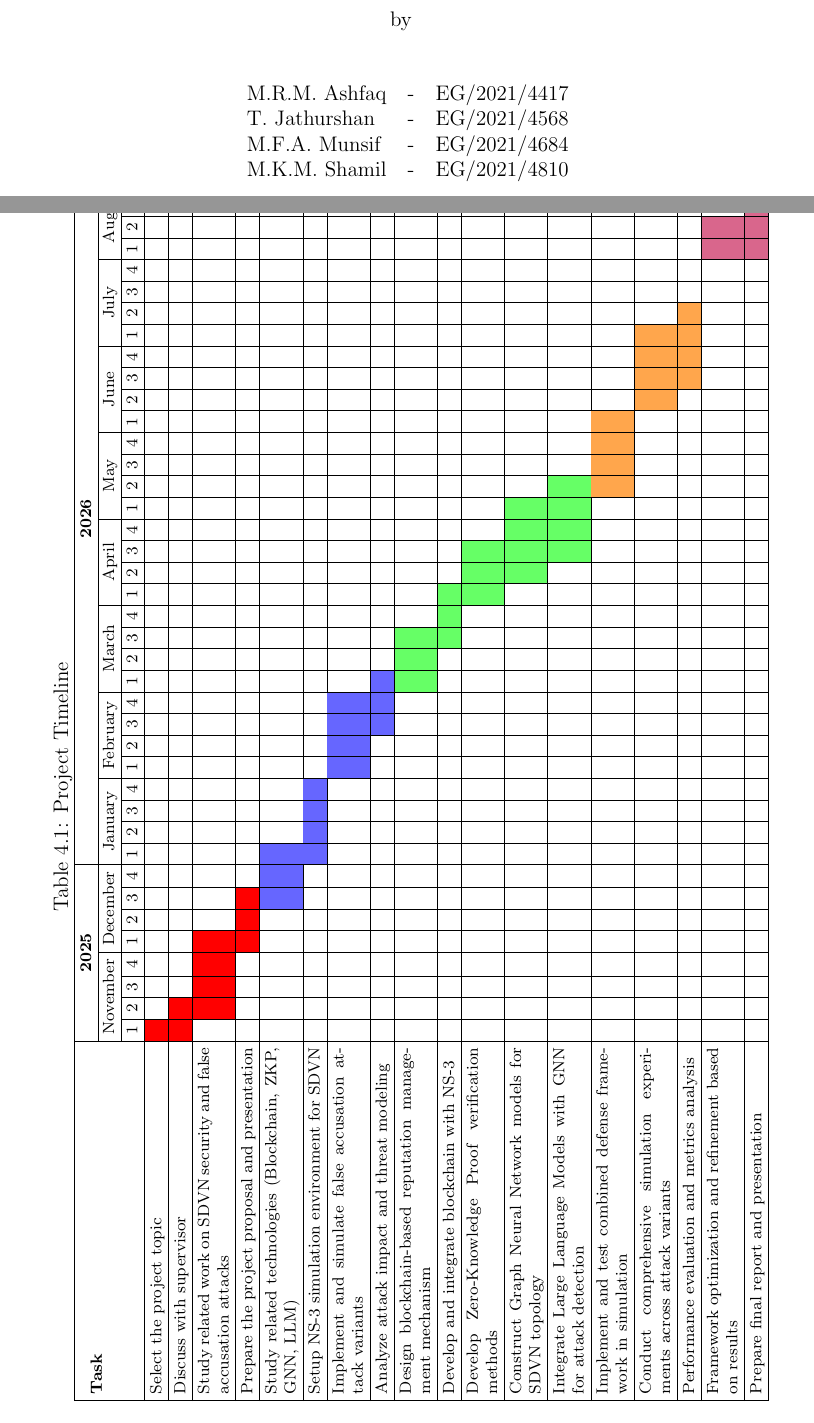
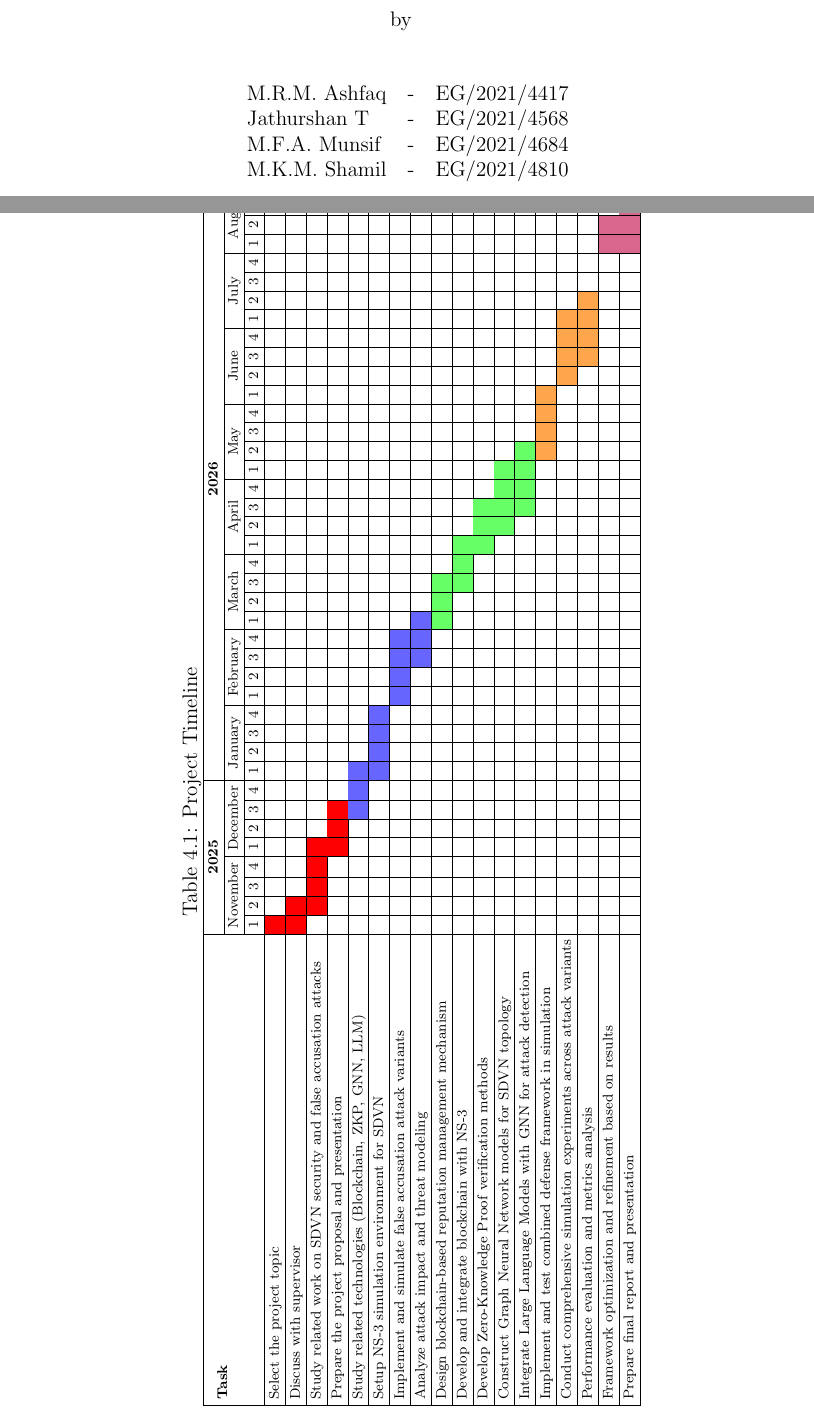
Before and after one commit to SDVN-FalseAccusation-Research/project-proposal-latex, a LaTeX thesis (main.tex, which reads cover.tex, timeline.tex): two parts of pages 1 and 17 of 20, joined at a grey line, cut so that both start at the same text. Compiled offline with pdfLaTeX.

Commit message:
changed the name on the cover page and resolved the error in timeline

```diff
--- a/cover.tex
+++ b/cover.tex
@@ -46,7 +46,7 @@ Sri Lanka
  % Names and Registration Numbers
  %%%%%%%%%%%%%%%%%%%%%%%%%%%%%%%%%%%%%%%%%%%%%%%%%%%%%%%%%%
  M.R.M. Ashfaq	& - & 	EG/2021/4417\\
- T. Jathurshan	& - & 	EG/2021/4568\\
+ Jathurshan T	& - & 	EG/2021/4568\\
  M.F.A. Munsif	& - & 	EG/2021/4684\\
  M.K.M. Shamil 	& - &	EG/2021/4810
  %%%%%%%%%%%%%%%%%%%%%%%%%%%%%%%%%%%%%%%%%%%%%%%%%%%%%%%%%%
--- a/timeline.tex
+++ b/timeline.tex
@@ -7,7 +7,7 @@
 
 \caption{Project Timeline}
 \resizebox{\textheight}{!}{%
-\begin{tabular}{|p{6cm}|*{40}{c|}}
+\begin{tabular}{|l*{40}{|c}|}
 \hline
 
 % ---------------- Year row ----------------
```
